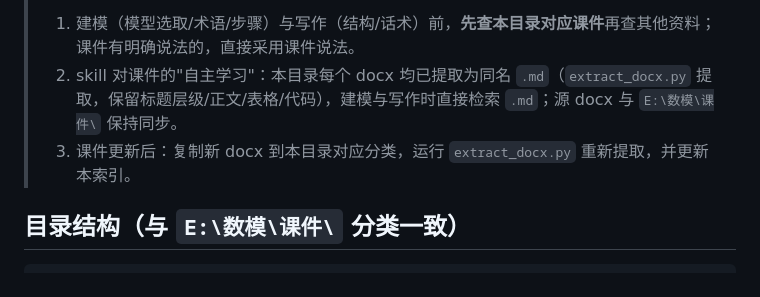
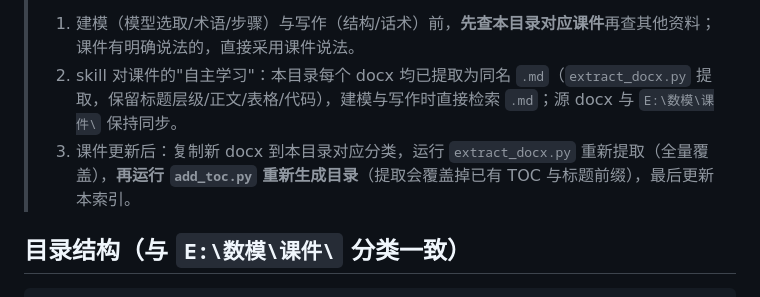
Before and after one commit to Qing-Di98/mathmodel-team-skill, a Markdown page: references/课件/README.md, the part around the change. Drawn GitHub-style.

Commit message:
docs: 课件更新流程补 add_toc.py 重跑步骤 — extract_docx.py 全量覆盖会冲掉目录与标题前缀,更新流程须依次 extract_docx→add_toc

```diff
--- a/references/课件/README.md
+++ b/references/课件/README.md
@@ -7,7 +7,7 @@
 > 实操要求：
 > 1. 建模（模型选取/术语/步骤）与写作（结构/话术）前，**先查本目录对应课件**再查其他资料；课件有明确说法的，直接采用课件说法。
 > 2. skill 对课件的"自主学习"：本目录每个 docx 均已提取为同名 `.md`（`extract_docx.py` 提取，保留标题层级/正文/表格/代码），建模与写作时直接检索 `.md`；源 docx 与 `E:\数模\课件\` 保持同步。
-> 3. 课件更新后：复制新 docx 到本目录对应分类，运行 `extract_docx.py` 重新提取，并更新本索引。
+> 3. 课件更新后：复制新 docx 到本目录对应分类，运行 `extract_docx.py` 重新提取（全量覆盖），**再运行 `add_toc.py` 重新生成目录**（提取会覆盖掉已有 TOC 与标题前缀），最后更新本索引。
 
 ## 目录结构（与 `E:\数模\课件\` 分类一致）
 
```
